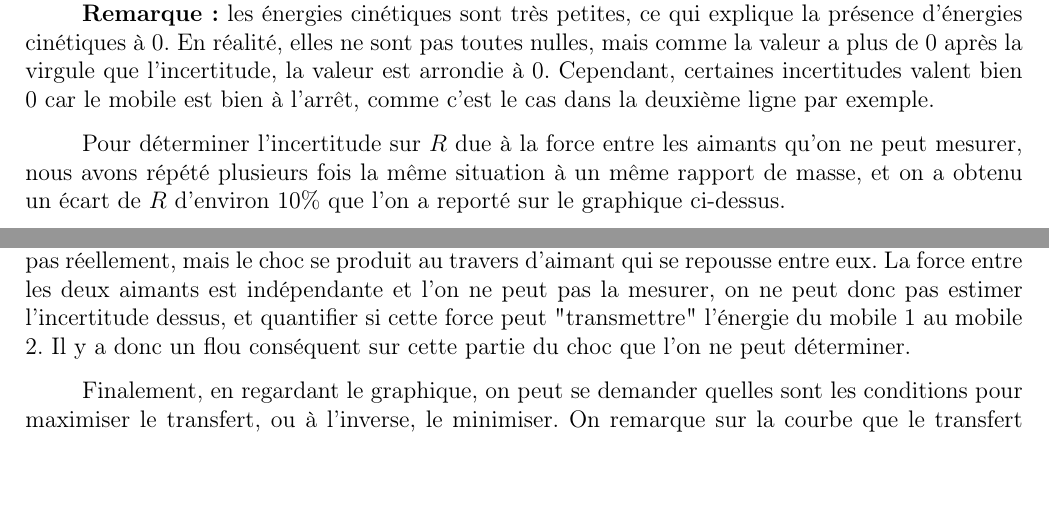
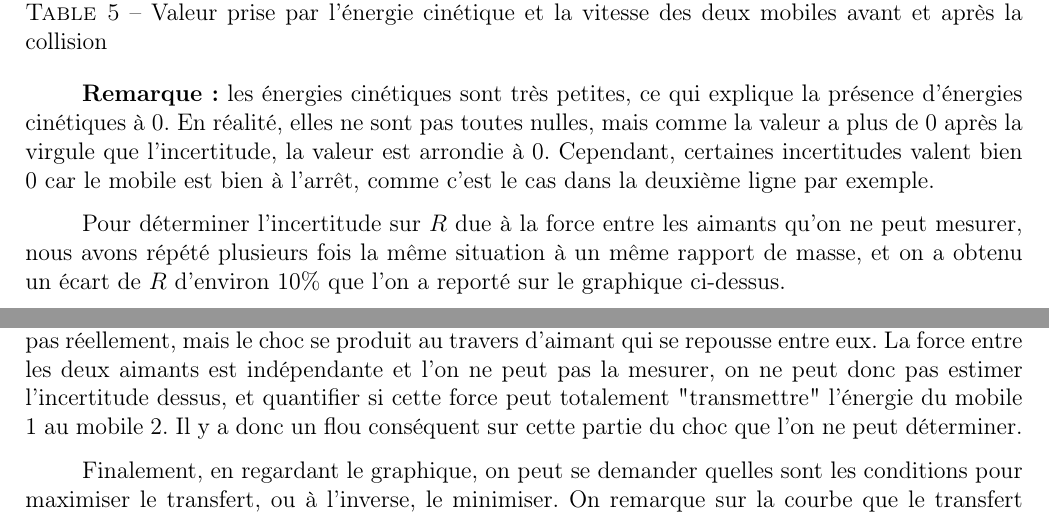
Before and after one commit to Duffy-y/TP-Saclay, a LaTeX document (MethExp_TP2/MethExp_TP2.tex): two parts of pages 7 and 8 of 8, joined at a grey line, cut at the place of the change, the shorter picture padded with empty space. Compiled offline with pdfLaTeX.

Commit message:
Titre tableau

```diff
--- a/MethExp_TP2/MethExp_TP2.tex
+++ b/MethExp_TP2/MethExp_TP2.tex
@@ -277,6 +277,7 @@ On reporte donc les résultats dans ce tableau:
             \hline
         \end{tabular}
     \end{center}
+	\caption{Valeur prise par l'énergie cinétique et la vitesse des deux mobiles avant et après la collision}
 \end{table}
 
 \textbf{Remarque:} les énergies cinétiques sont très petites, ce qui explique la présence d'énergies cinétiques à $0$. En réalité, elles ne sont pas toutes nulles,
@@ -297,7 +298,7 @@ et on a obtenu un écart de $R$ d'environ 10\% que l'on a reporté sur le graphi
 On remarque sur le graphique un écart considérable entre la valeur théorique et la valeur expérimentale. Cet écart peut s'expliquer par notre hypothèse, où l'on suppose le choc parfaitement élastique, alors
 que les chocs ne sont jamais totalement élastique, ce qui invalide notre hypothèse initiale. De plus, pour approcher des conditions d'un choc élastique, les chariots ne collisionnent pas réellement, mais le choc se produit
 au travers d'aimant qui se repousse entre eux. La force entre les deux aimants est indépendante et l'on ne peut pas la mesurer, on ne peut donc pas estimer l'incertitude dessus, et quantifier si cette force
-peut "transmettre" l'énergie du mobile 1 au mobile 2. Il y a donc un flou conséquent sur cette partie du choc que l'on ne peut déterminer.
+peut totalement "transmettre" l'énergie du mobile 1 au mobile 2. Il y a donc un flou conséquent sur cette partie du choc que l'on ne peut déterminer.
 
 Finalement, en regardant le graphique, on peut se demander quelles sont les conditions pour maximiser le transfert, ou à l'inverse, le minimiser. On remarque sur la courbe que le transfert est maximal lorsque
 le rapport de masse est proche de 1, donc lors d'un choc entre deux masses équivalentes, et minimal lorsque le rapport de masse s'éloigne de 1, donc lors d'un choc entre une masse très grande devant l'autre.
```
Also changed, not shown: MethExp_TP2/MethExp_TP2.pdf, MethExp_TP2/MethExp_TP2.tex (2 more changed lines).
